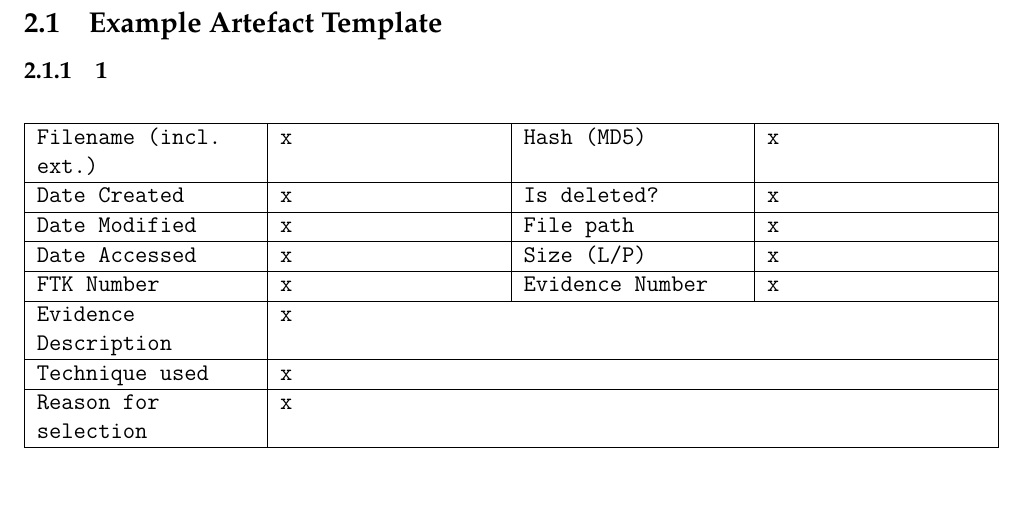
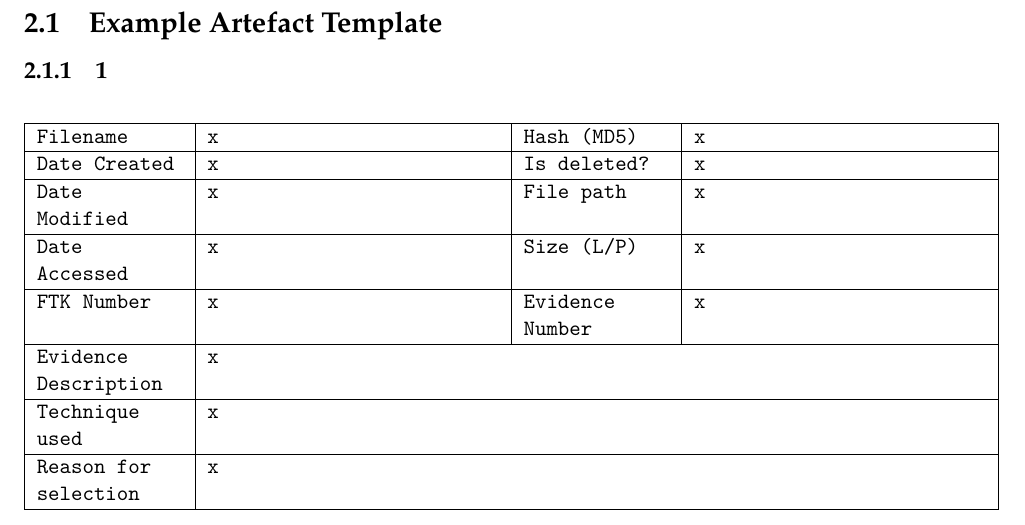
Before and after one commit to david-wm-sanders/uswacs-1-iy1d402-a2-ftk, a LaTeX document (forensics_report.tex): part of page 4 of 6, cut so that both start at the same text. Compiled offline with pdfLaTeX.

Commit message:
Improve artefact template

```diff
--- a/forensics_report.tex
+++ b/forensics_report.tex
@@ -82,17 +83,19 @@
 \centering
 % \caption{My caption}
 % \label{my-label}
-\ttfamily
-\begin{tabularx}{1\textwidth}{|X|X|X|X|}
+\ttfamily\small
+\newcolumntype{k}{>{\hsize=.5\hsize}X}
+\newcolumntype{v}{X}
+\begin{tabularx}{1\textwidth}{|k|v|k|v|}
 \hline
-Filename (incl. ext.)  & x & Hash (MD5)          & x \tabularnewline \hline
+Filename               & x & Hash (MD5)          & x \tabularnewline \hline
 Date Created           & x & Is deleted?         & x \tabularnewline \hline
 Date Modified          & x & File path           & x \tabularnewline \hline
 Date Accessed          & x & Size (L/P)          & x \tabularnewline \hline
 FTK Number             & x & Evidence Number     & x \tabularnewline \hline
-Evidence Description   & \multicolumn{3}{l|}{x}      \tabularnewline \hline
-Technique used         & \multicolumn{3}{l|}{x}      \tabularnewline \hline
-Reason for selection   & \multicolumn{3}{l|}{x}      \tabularnewline \hline
+Evidence Description   & \multicolumn{3}{v|}{x}      \tabularnewline \hline
+Technique used         & \multicolumn{3}{v|}{x}      \tabularnewline \hline
+Reason for selection   & \multicolumn{3}{v|}{x}      \tabularnewline \hline
 \end{tabularx}
 \end{table}
 \subsection{Example Hash Block Template}
```
Also changed, not shown: forensics_report.tex (1 more changed lines).
